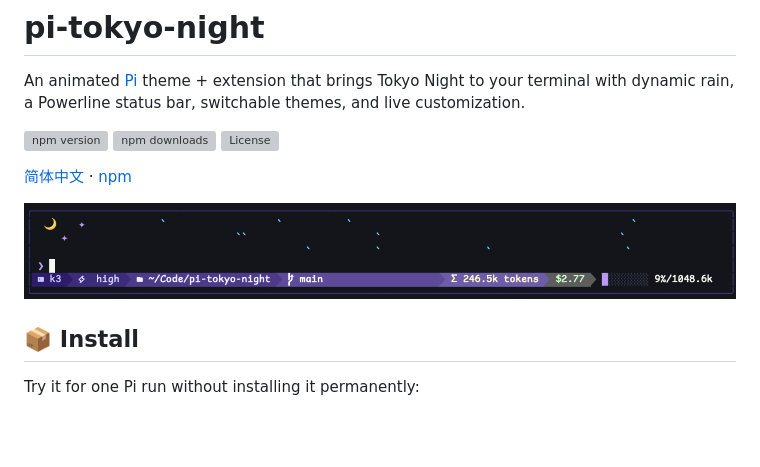
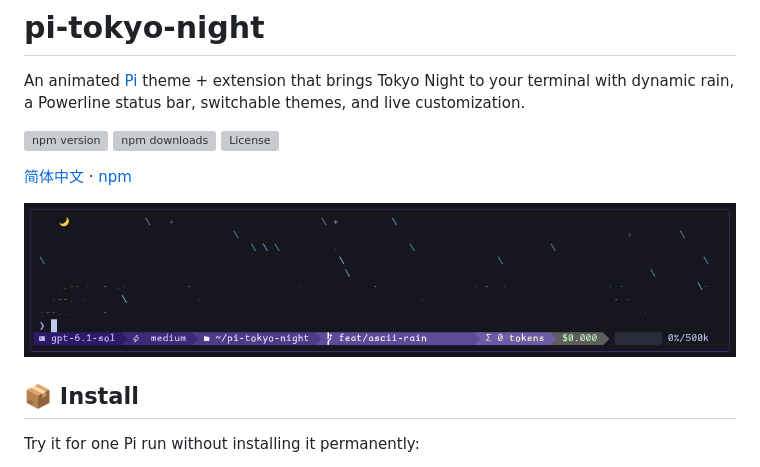
Before and after one commit to wishx127/pi-tokyo-night, a Markdown page: README.md, the part around the change. GitHub-like rendering; pictures changed too: assets/rain-demo.gif (added), assets/screenshot.png (deleted); blank space fills up the shorter version; grey boxes are pictures that could not be loaded.

Commit message:
docs: replace README screenshot with recorded rain GIF

```diff
--- a/README.md
+++ b/README.md
@@ -9,7 +9,7 @@ An animated [Pi](https://github.com/earendil-works/pi) theme + extension that br
 [简体中文](README.zh-CN.md) · [npm](https://www.npmjs.com/package/@wishx127/pi-tokyo-night)
 
 <p>
-  <img src="assets/screenshot.png" alt="pi-tokyo-night" width="1100">
+  <img src="assets/rain-demo.gif" alt="pi-tokyo-night" width="1100">
 </p>
 
 ## 📦 Install
```
Also changed, not shown: README.zh-CN.md (+1 -1 lines), 2 other files.
